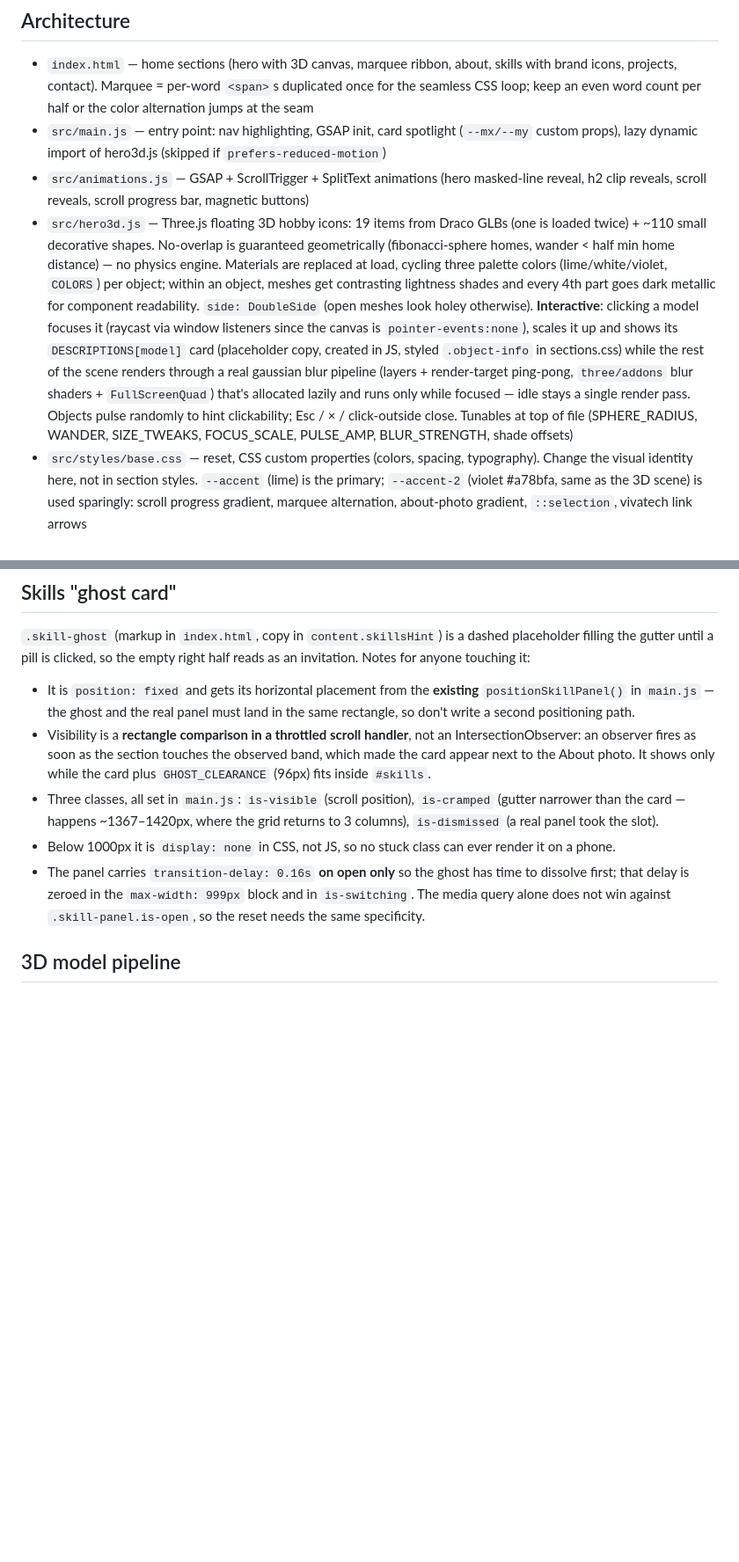
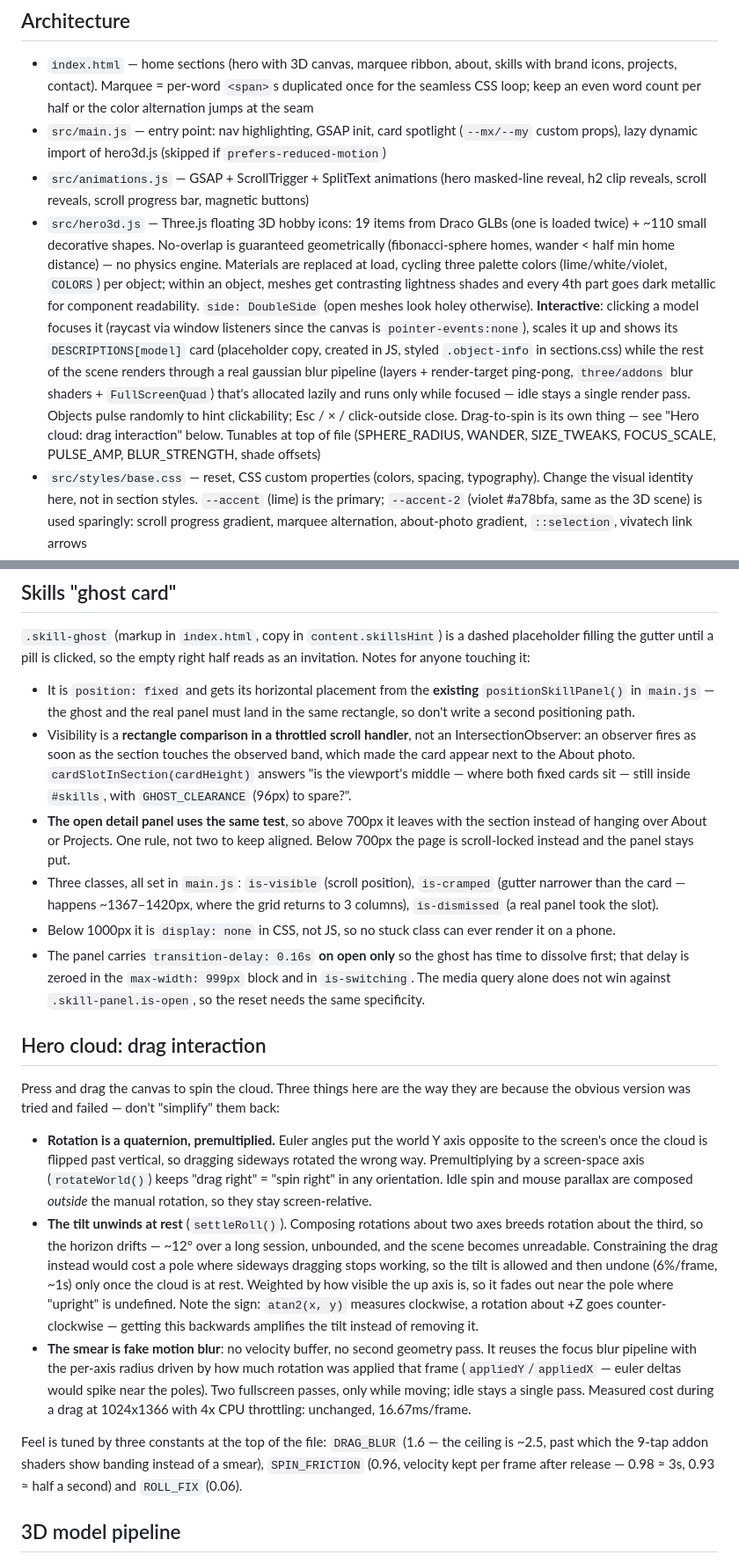
Before and after one commit to luc4scatto/Personal_Site, a Markdown page: CLAUDE.md, 2 parts joined by grey strips. Shown at 88% size. Rendered like a GitHub page; blank space fills up the shorter version.

Commit message:
Document the scroll-lock breakpoint and the hero drag interaction
Records the three drag decisions whose reasoning isn't recoverable from
the code: why rotation is a premultiplied quaternion, why the tilt is
allowed and then unwound at rest rather than constrained, and why the
smear reads applied rotation instead of euler deltas. Also notes the
sign trap in settleRoll and the three constants that tune the feel.

Adds SCROLL_LOCK to the breakpoint table and records that the open
panel now shares cardSlotInSection() with the ghost card.

Co-Authored-By: Claude Opus 4.8 <noreply@anthropic.com>

```diff
--- a/CLAUDE.md
+++ b/CLAUDE.md
@@ -23,7 +23,7 @@ Personal portfolio site for Luca Scattolin (English content), deployed to GitHub
 - `index.html` — home sections (hero with 3D canvas, marquee ribbon, about, skills with brand icons, projects, contact). Marquee = per-word `<span>`s duplicated once for the seamless CSS loop; keep an even word count per half or the color alternation jumps at the seam
 - `src/main.js` — entry point: nav highlighting, GSAP init, card spotlight (`--mx/--my` custom props), lazy dynamic import of hero3d.js (skipped if `prefers-reduced-motion`)
 - `src/animations.js` — GSAP + ScrollTrigger + SplitText animations (hero masked-line reveal, h2 clip reveals, scroll reveals, scroll progress bar, magnetic buttons)
-- `src/hero3d.js` — Three.js floating 3D hobby icons: 19 items from Draco GLBs (one is loaded twice) + ~110 small decorative shapes. No-overlap is guaranteed geometrically (fibonacci-sphere homes, wander < half min home distance) — no physics engine. Materials are replaced at load, cycling three palette colors (lime/white/violet, `COLORS`) per object; within an object, meshes get contrasting lightness shades and every 4th part goes dark metallic for component readability. `side: DoubleSide` (open meshes look holey otherwise). **Interactive**: clicking a model focuses it (raycast via window listeners since the canvas is `pointer-events:none`), scales it up and shows its `DESCRIPTIONS[model]` card (placeholder copy, created in JS, styled `.object-info` in sections.css) while the rest of the scene renders through a real gaussian blur pipeline (layers + render-target ping-pong, `three/addons` blur shaders + `FullScreenQuad`) that's allocated lazily and runs only while focused — idle stays a single render pass. Objects pulse randomly to hint clickability; Esc / × / click-outside close. Tunables at top of file (SPHERE_RADIUS, WANDER, SIZE_TWEAKS, FOCUS_SCALE, PULSE_AMP, BLUR_STRENGTH, shade offsets)
+- `src/hero3d.js` — Three.js floating 3D hobby icons: 19 items from Draco GLBs (one is loaded twice) + ~110 small decorative shapes. No-overlap is guaranteed geometrically (fibonacci-sphere homes, wander < half min home distance) — no physics engine. Materials are replaced at load, cycling three palette colors (lime/white/violet, `COLORS`) per object; within an object, meshes get contrasting lightness shades and every 4th part goes dark metallic for component readability. `side: DoubleSide` (open meshes look holey otherwise). **Interactive**: clicking a model focuses it (raycast via window listeners since the canvas is `pointer-events:none`), scales it up and shows its `DESCRIPTIONS[model]` card (placeholder copy, created in JS, styled `.object-info` in sections.css) while the rest of the scene renders through a real gaussian blur pipeline (layers + render-target ping-pong, `three/addons` blur shaders + `FullScreenQuad`) that's allocated lazily and runs only while focused — idle stays a single render pass. Objects pulse randomly to hint clickability; Esc / × / click-outside close. Drag-to-spin is its own thing — see "Hero cloud: drag interaction" below. Tunables at top of file (SPHERE_RADIUS, WANDER, SIZE_TWEAKS, FOCUS_SCALE, PULSE_AMP, BLUR_STRENGTH, shade offsets)
 - `src/styles/base.css` — reset, CSS custom properties (colors, spacing, typography). Change the visual identity here, not in section styles. `--accent` (lime) is the primary; `--accent-2` (violet #a78bfa, same as the 3D scene) is used sparingly: scroll progress gradient, marquee alternation, about-photo gradient, `::selection`, vivatech link arrows
 - `src/styles/sections.css` — per-section layout and styles. Breakpoints are **not** one mobile query — see "Responsive breakpoints" below
 - `public/models/*.glb` — Draco-compressed models; `public/draco/` holds the decoder files (GLTFLoader.setDRACOLoader wired in hero3d.js)
@@ -50,10 +51,40 @@ Tablet specifics:
 `.skill-ghost` (markup in `index.html`, copy in `content.skillsHint`) is a dashed placeholder filling the gutter until a pill is clicked, so the empty right half reads as an invitation. Notes for anyone touching it:
 
 - It is `position: fixed` and gets its horizontal placement from the **existing** `positionSkillPanel()` in `main.js` — the ghost and the real panel must land in the same rectangle, so don't write a second positioning path.
-- Visibility is a **rectangle comparison in a throttled scroll handler**, not an IntersectionObserver: an observer fires as soon as the section touches the observed band, which made the card appear next to the About photo. It shows only while the card plus `GHOST_CLEARANCE` (96px) fits inside `#skills`.
+- Visibility is a **rectangle comparison in a throttled scroll handler**, not an IntersectionObserver: an observer fires as soon as the section touches the observed band, which made the card appear next to the About photo. `cardSlotInSection(cardHeight)` answers "is the viewport's middle — where both fixed cards sit — still inside `#skills`, with `GHOST_CLEARANCE` (96px) to spare?".
+- **The open detail panel uses the same test**, so above 700px it leaves with the section instead of hanging over About or Projects. One rule, not two to keep aligned. Below 700px the page is scroll-locked instead and the panel stays put.
 - Three classes, all set in `main.js`: `is-visible` (scroll position), `is-cramped` (gutter narrower than the card — happens ~1367–1420px, where the grid returns to 3 columns), `is-dismissed` (a real panel took the slot).
 - Below 1000px it is `display: none` in CSS, not JS, so no stuck class can ever render it on a phone.
 - The panel carries `transition-delay: 0.16s` **on open only** so the ghost has time to dissolve first; that delay is zeroed in the `max-width: 999px` block and in `is-switching`. The media query alone does not win against `.skill-panel.is-open`, so the reset needs the same specificity.
+
+## Hero cloud: drag interaction
+
+Press and drag the canvas to spin the cloud. Three things here are the way they are because
+the obvious version was tried and failed — don't "simplify" them back:
+
+- **Rotation is a quaternion, premultiplied.** Euler angles put the world Y axis opposite
+  to the screen's once the cloud is flipped past vertical, so dragging sideways rotated the
+  wrong way. Premultiplying by a screen-space axis (`rotateWorld()`) keeps "drag right" =
+  "spin right" in any orientation. Idle spin and mouse parallax are composed *outside* the
+  manual rotation, so they stay screen-relative.
+- **The tilt unwinds at rest** (`settleRoll()`). Composing rotations about two axes breeds
+  rotation about the third, so the horizon drifts — ~12° over a long session, unbounded, and
+  the scene becomes unreadable. Constraining the drag instead would cost a pole where
+  sideways dragging stops working, so the tilt is allowed and then undone (6%/frame, ~1s)
+  only once the cloud is at rest. Weighted by how visible the up axis is, so it fades out
+  near the pole where "upright" is undefined. Note the sign: `atan2(x, y)` measures
+  clockwise, a rotation about +Z goes counter-clockwise — getting this backwards amplifies
+  the tilt instead of removing it.
+- **The smear is fake motion blur**: no velocity buffer, no second geometry pass. It reuses
+  the focus blur pipeline with the per-axis radius driven by how much rotation was applied
+  that frame (`appliedY`/`appliedX` — euler deltas would spike near the poles). Two
+  fullscreen passes, only while moving; idle stays a single pass. Measured cost during a
+  drag at 1024x1366 with 4x CPU throttling: unchanged, 16.67ms/frame.
+
+Feel is tuned by three constants at the top of the file: `DRAG_BLUR` (1.6 — the ceiling is
+~2.5, past which the 9-tap addon shaders show banding instead of a smear), `SPIN_FRICTION`
+(0.96, velocity kept per frame after release — 0.98 ≈ 3s, 0.93 ≈ half a second) and
+`ROLL_FIX` (0.06).
 
 ## 3D model pipeline
 
```
Also changed, not shown: other parts of CLAUDE.md (+1 -0 lines).
